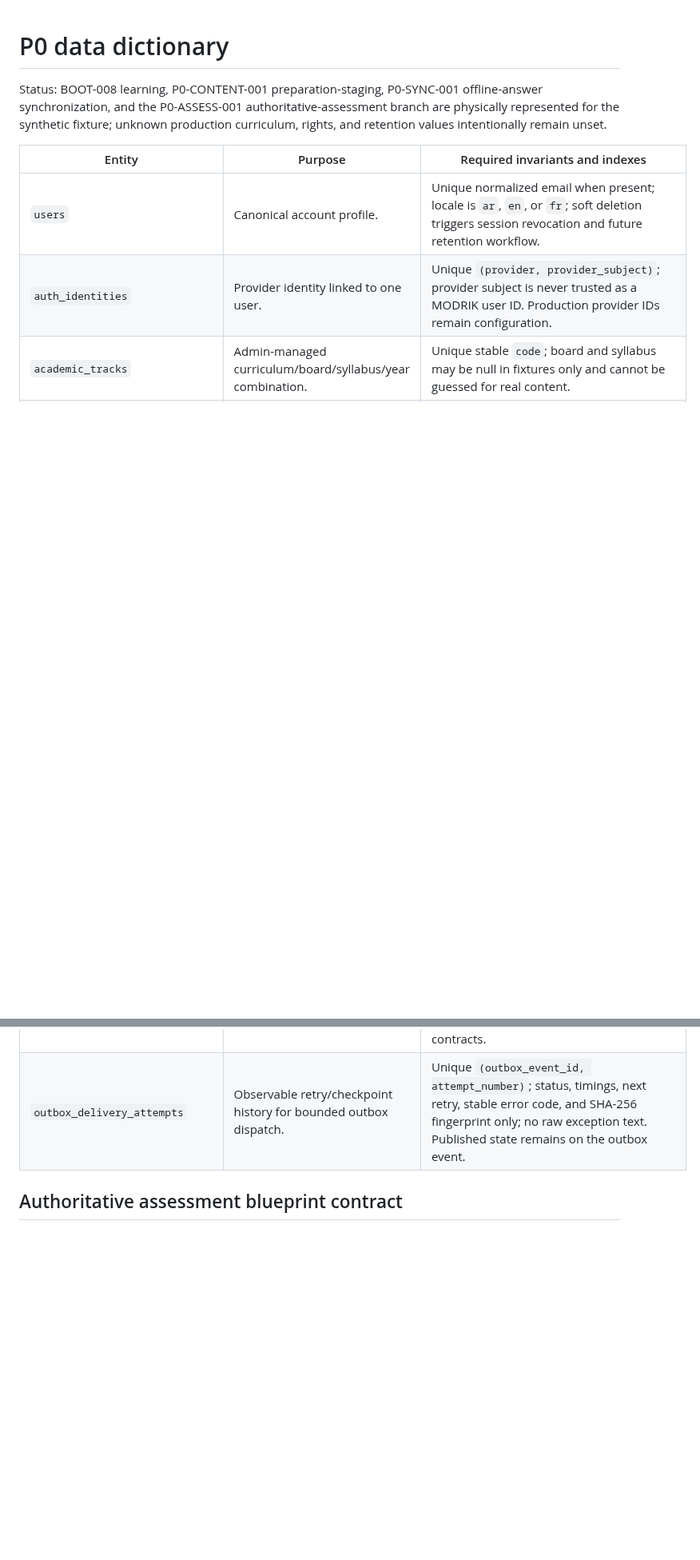
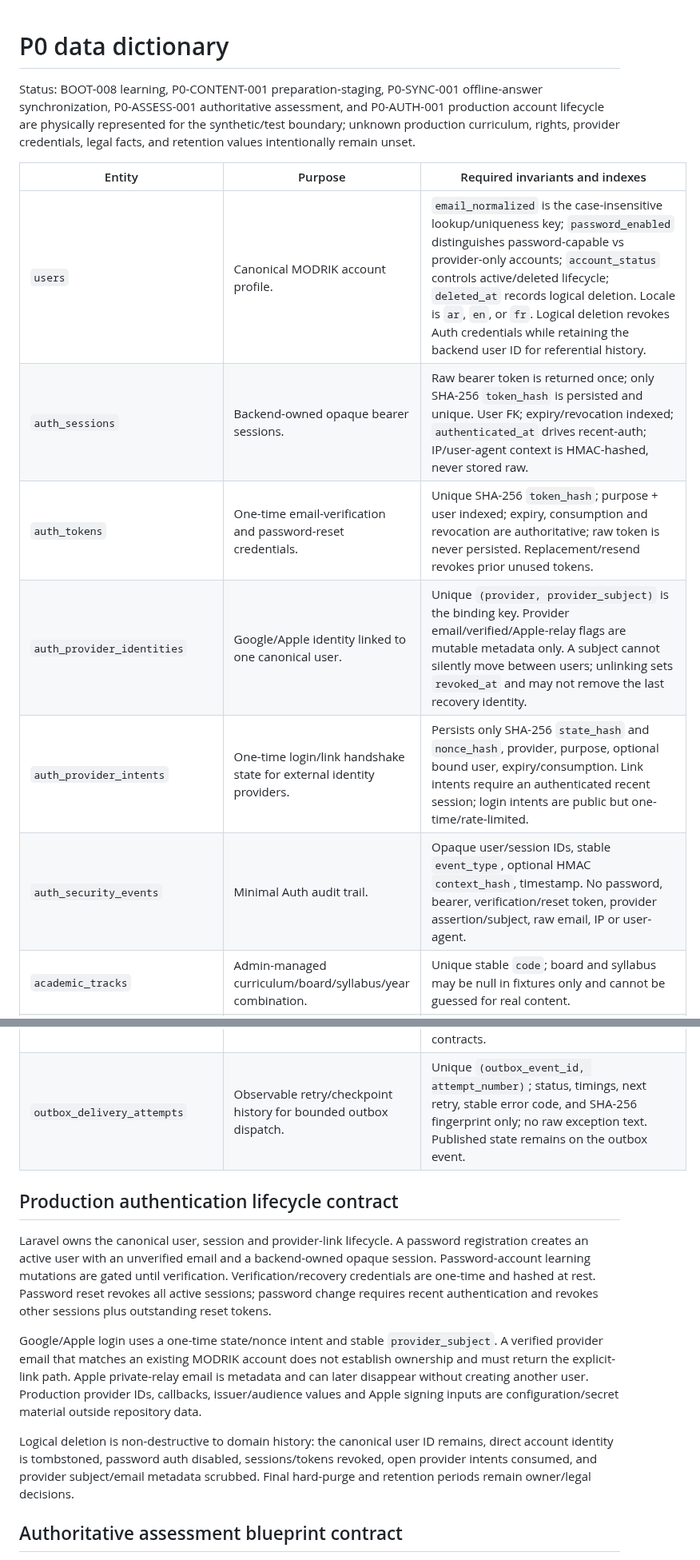
Before and after one commit to walidatiyaai2025-gif/Modrik, a Markdown page: docs/data/data-dictionary.md, 2 parts joined by grey strips. Shown at 80% size. Rendered like a GitHub page; blank space fills up the shorter version.

Commit message:
docs(auth): align data dictionary with physical auth tables

```diff
--- a/docs/data/data-dictionary.md
+++ b/docs/data/data-dictionary.md
@@ -1,11 +1,15 @@
 # P0 data dictionary
 
-Status: BOOT-008 learning, P0-CONTENT-001 preparation-staging, P0-SYNC-001 offline-answer synchronization, and the P0-ASSESS-001 authoritative-assessment branch are physically represented for the synthetic fixture; unknown production curriculum, rights, and retention values intentionally remain unset.
+Status: BOOT-008 learning, P0-CONTENT-001 preparation-staging, P0-SYNC-001 offline-answer synchronization, P0-ASSESS-001 authoritative assessment, and P0-AUTH-001 production account lifecycle are physically represented for the synthetic/test boundary; unknown production curriculum, rights, provider credentials, legal facts, and retention values intentionally remain unset.
 
 | Entity | Purpose | Required invariants and indexes |
 | --- | --- | --- |
-| `users` | Canonical account profile. | Unique normalized email when present; locale is `ar`, `en`, or `fr`; soft deletion triggers session revocation and future retention workflow. |
-| `auth_identities` | Provider identity linked to one user. | Unique `(provider, provider_subject)`; provider subject is never trusted as a MODRIK user ID. Production provider IDs remain configuration. |
+| `users` | Canonical MODRIK account profile. | `email_normalized` is the case-insensitive lookup/uniqueness key; `password_enabled` distinguishes password-capable vs provider-only accounts; `account_status` controls active/deleted lifecycle; `deleted_at` records logical deletion. Locale is `ar`, `en`, or `fr`. Logical deletion revokes Auth credentials while retaining the backend user ID for referential history. |
+| `auth_sessions` | Backend-owned opaque bearer sessions. | Raw bearer token is returned once; only SHA-256 `token_hash` is persisted and unique. User FK; expiry/revocation indexed; `authenticated_at` drives recent-auth; IP/user-agent context is HMAC-hashed, never stored raw. |
+| `auth_tokens` | One-time email-verification and password-reset credentials. | Unique SHA-256 `token_hash`; purpose + user indexed; expiry, consumption and revocation are authoritative; raw token is never persisted. Replacement/resend revokes prior unused tokens. |
+| `auth_provider_identities` | Google/Apple identity linked to one canonical user. | Unique `(provider, provider_subject)` is the binding key. Provider email/verified/Apple-relay flags are mutable metadata only. A subject cannot silently move between users; unlinking sets `revoked_at` and may not remove the last recovery identity. |
+| `auth_provider_intents` | One-time login/link handshake state for external identity providers. | Persists only SHA-256 `state_hash` and `nonce_hash`, provider, purpose, optional bound user, expiry/consumption. Link intents require an authenticated recent session; login intents are public but one-time/rate-limited. |
+| `auth_security_events` | Minimal Auth audit trail. | Opaque user/session IDs, stable `event_type`, optional HMAC `context_hash`, timestamp. No password, bearer, verification/reset token, provider assertion/subject, raw email, IP or user-agent. |
 | `academic_tracks` | Admin-managed curriculum/board/syllabus/year combination. | Unique stable `code`; board and syllabus may be null in fixtures only and cannot be guessed for real content. |
 | `user_academic_contexts` | Current and archived user track selections. | At most one `active` row per user, enforced transactionally; resets archive old rows. |
 | `academic_context_transitions` | Immutable activation/reset audit linking prior and new contexts. | Records actor-owned transition IDs and archived row counts; no attempt, answer, or PII payloads. |
@@ -31,6 +35,14 @@ Status: BOOT-008 learning, P0-CONTENT-001 preparation-staging, P0-SYNC-001 offli
 | `outbox_events` | Transactional domain-event delivery. | Event ID is globally unique; unpublished rows indexed by `(published_at, occurred_at)`; payload excludes student PII, raw answers, seeds and grading contracts. |
 | `outbox_delivery_attempts` | Observable retry/checkpoint history for bounded outbox dispatch. | Unique `(outbox_event_id, attempt_number)`; status, timings, next retry, stable error code, and SHA-256 fingerprint only; no raw exception text. Published state remains on the outbox event. |
 
+## Production authentication lifecycle contract
+
+Laravel owns the canonical user, session and provider-link lifecycle. A password registration creates an active user with an unverified email and a backend-owned opaque session. Password-account learning mutations are gated until verification. Verification/recovery credentials are one-time and hashed at rest. Password reset revokes all active sessions; password change requires recent authentication and revokes other sessions plus outstanding reset tokens.
+
+Google/Apple login uses a one-time state/nonce intent and stable `provider_subject`. A verified provider email that matches an existing MODRIK account does not establish ownership and must return the explicit-link path. Apple private-relay email is metadata and can later disappear without creating another user. Production provider IDs, callbacks, issuer/audience values and Apple signing inputs are configuration/secret material outside repository data.
+
+Logical deletion is non-destructive to domain history: the canonical user ID remains, direct account identity is tombstoned, password auth disabled, sessions/tokens revoked, open provider intents consumed, and provider subject/email metadata scrubbed. Final hard-purge and retention periods remain owner/legal decisions.
+
 ## Authoritative assessment blueprint contract
 
 A quiz may omit `blueprint`, in which case every published `quiz_questions` row in the quiz curriculum scope is selected and the server shuffles question order when more than one question exists. A blueprint may instead provide `question_order` (`shuffle` or an explicit reviewed `fixed`) plus non-empty `slots`. Each slot has positive `count` and may constrain `section`, `difficulty`, numeric `marks`, and required concept `coverage`. The engine fails closed with a conflict when a published bank cannot satisfy the locked blueprint; it never relaxes scope, difficulty, marks, or coverage to fill a slot.
```
Also changed, not shown: other parts of docs/data/data-dictionary.md (+3 -0 lines).
